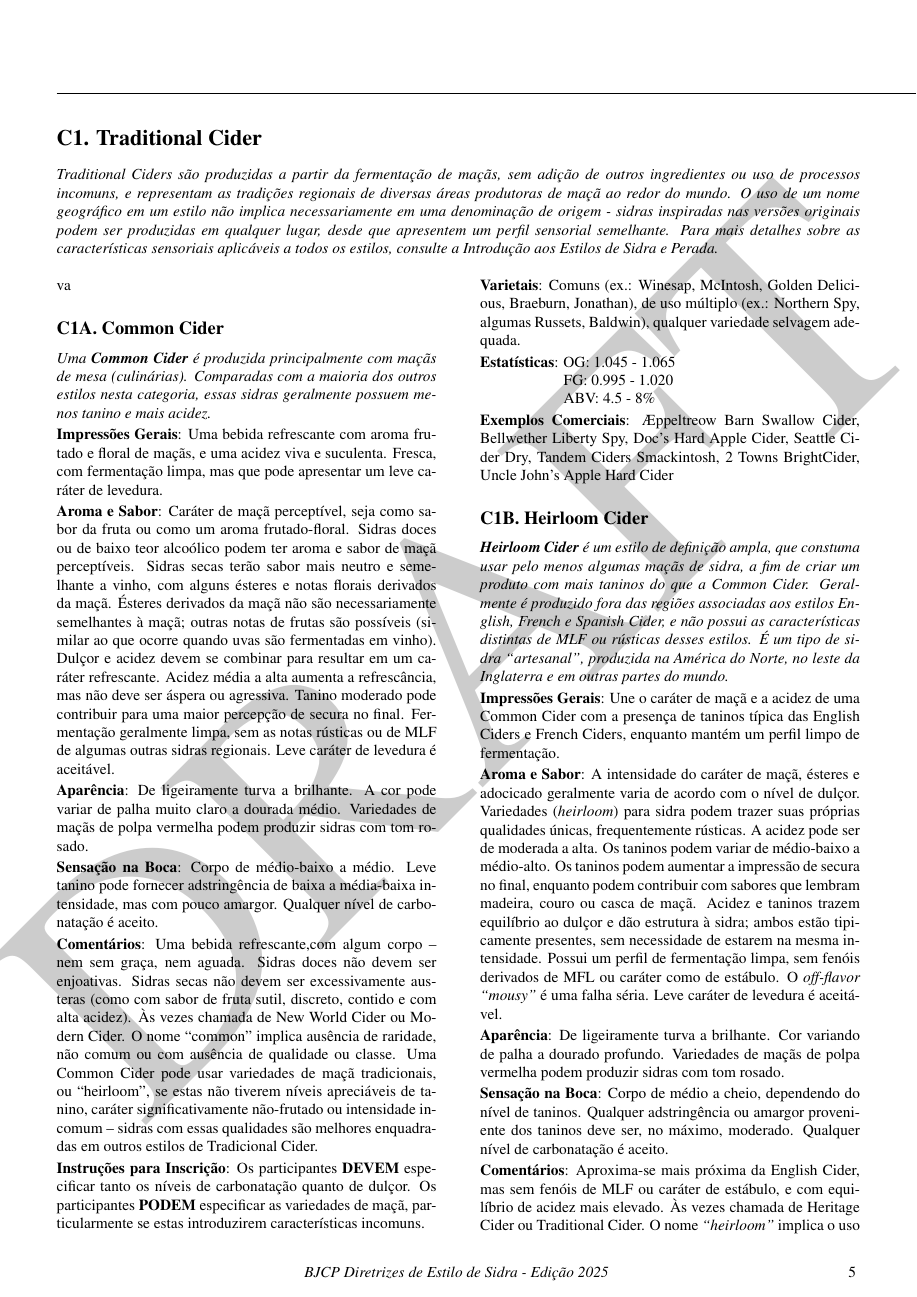
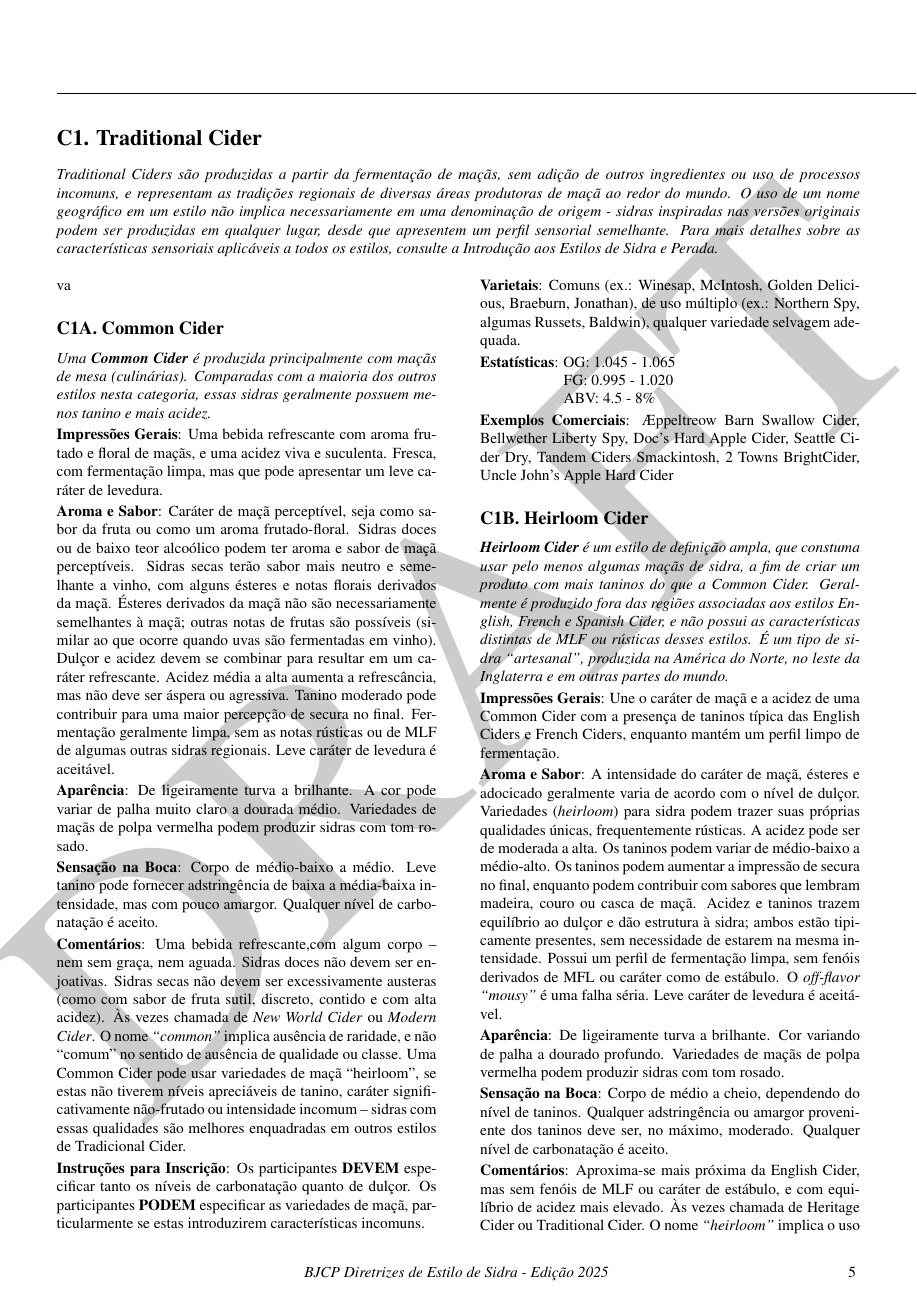
Before and after one commit to bjcp-brasil/cider-guidelines-2025-pt-br, a LaTeX document (main.tex, which reads c1-traditional-cider/c1-a-common-cider.tex): page 6 of 14. Compiled offline with pdfLaTeX.

Commit message:
Update c1-a-common-cider.tex

```diff
--- a/c1-traditional-cider/c1-a-common-cider.tex
+++ b/c1-traditional-cider/c1-a-common-cider.tex
@@ -12,7 +12,7 @@ va\phantomsection
 
 \textbf{Sensação na Boca}: Corpo de médio-baixo a médio. Leve tanino pode fornecer adstringência de baixa a média-baixa intensidade, mas com pouco amargor. Qualquer nível de carbonatação é aceito.
 
-\textbf{Comentários}: Uma bebida refrescante,com algum corpo – nem sem graça, nem aguada. Sidras doces não devem ser enjoativas. Sidras secas não devem ser excessivamente austeras (como com sabor de fruta sutil, discreto, contido e com alta acidez). Às vezes chamada de New World Cider ou Modern Cider. O nome “common” implica ausência de raridade, não comum ou com ausência de qualidade ou classe. Uma Common Cider pode usar variedades de maçã tradicionais, ou “heirloom”, se estas não tiverem níveis apreciáveis de tanino, caráter significativamente não-frutado ou intensidade incomum – sidras com essas qualidades são melhores enquadradas em outros estilos de Tradicional Cider.
+\textbf{Comentários}: Uma bebida refrescante,com algum corpo – nem sem graça, nem aguada. Sidras doces não devem ser enjoativas. Sidras secas não devem ser excessivamente austeras (como com sabor de fruta sutil, discreto, contido e com alta acidez). Às vezes chamada de \textit{New World Cider} ou \textit{Modern Cider}. O nome \textit{“common”} implica ausência de raridade, e não “comum” no sentido de ausência de qualidade ou classe. Uma Common Cider pode usar variedades de maçã “heirloom”, se estas não tiverem níveis apreciáveis de tanino, caráter significativamente não-frutado ou intensidade incomum – sidras com essas qualidades são melhores enquadradas em outros estilos de Tradicional Cider.
 
 \textbf{Instruções para Inscrição}: Os participantes \textbf{DEVEM} especificar tanto os níveis de carbonatação quanto de dulçor. Os participantes \textbf{PODEM} especificar as variedades de maçã, particularmente se estas introduzirem características incomuns.
 
```
